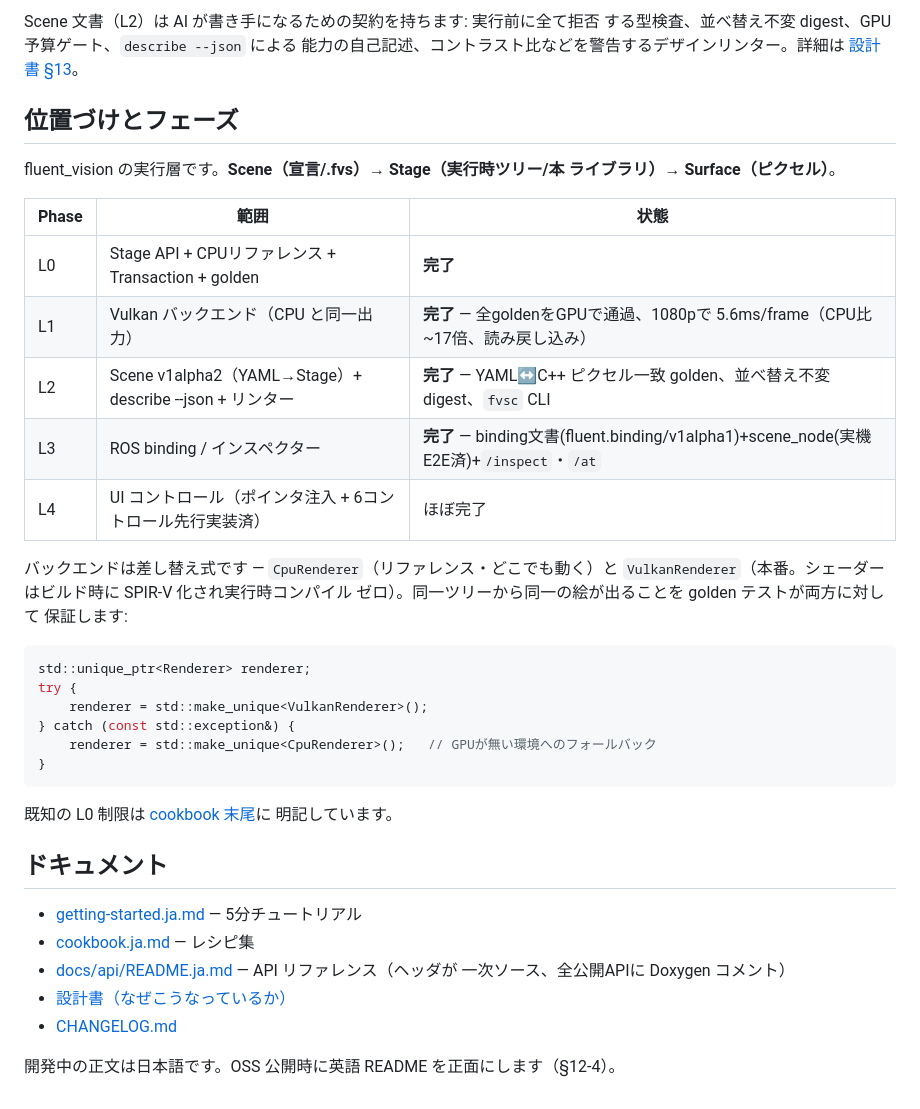
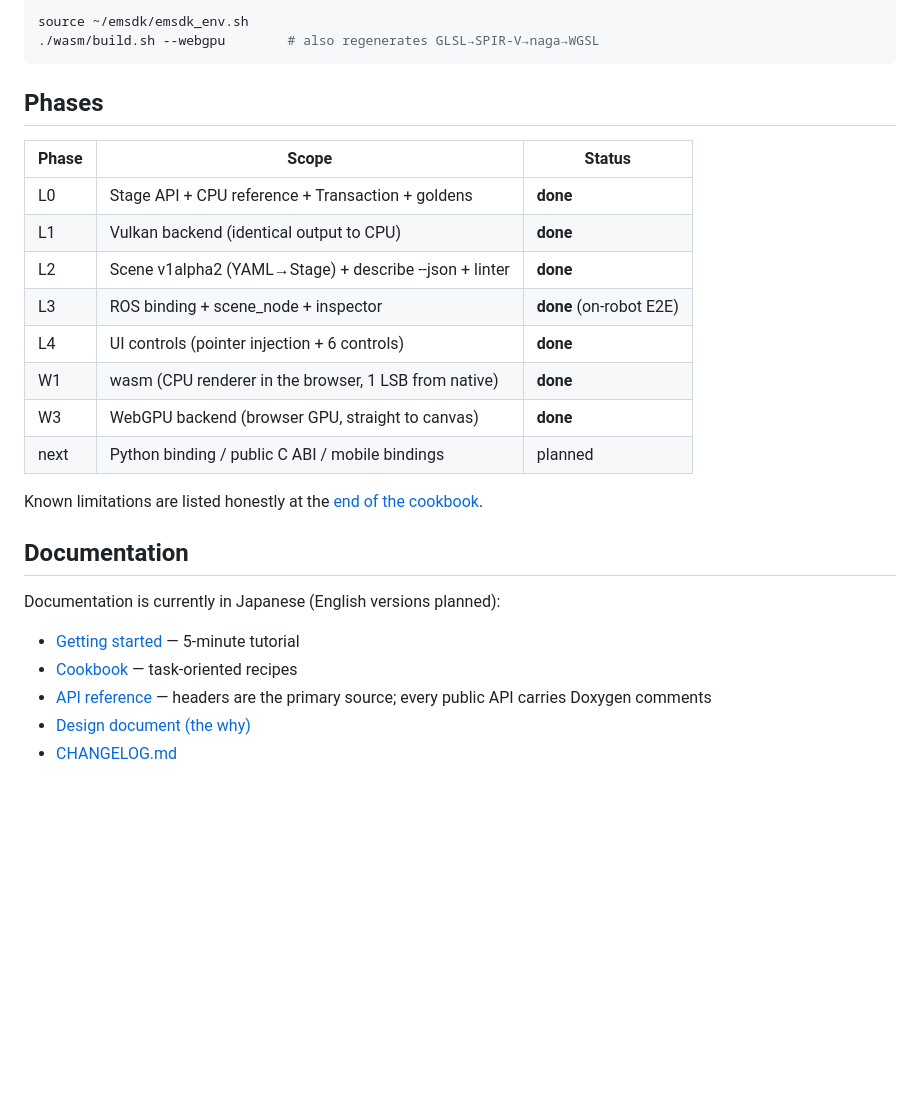
Before and after one commit to takatronix/fluent_scene, a Markdown page: README.md, the part around one of its changes. GitHub-like rendering; blank space fills up the shorter version.

````diff
--- a/README.md
+++ b/README.md
@@ -100,45 +150,31 @@ ctest --test-dir build          # 単体 + golden画像 + 全example
-Scene 文書（L2）は AI が書き手になるための契約を持ちます: 実行前に全て拒否
-する型検査、並べ替え不変 digest、GPU 予算ゲート、`describe --json` による
-能力の自己記述、コントラスト比などを警告するデザインリンター。詳細は
-[設計書 §13](../../docs/design/fluent_scene.ja.md)。
-
-## 位置づけとフェーズ
-
-fluent_vision の実行層です。**Scene（宣言/.fvs）→ Stage（実行時ツリー/本
-ライブラリ）→ Surface（ピクセル）**。
-
-| Phase | 範囲 | 状態 |
-|---|---|---|
-| L0 | Stage API + CPUリファレンス + Transaction + golden | **完了** |
-| L1 | Vulkan バックエンド（CPU と同一出力） | **完了** — 全goldenをGPUで通過、1080pで 5.6ms/frame（CPU比 ~17倍、読み戻し込み） |
-| L2 | Scene v1alpha2（YAML→Stage）+ describe --json + リンター | **完了** — YAML↔C++ ピクセル一致 golden、並べ替え不変 digest、`fvsc` CLI |
-| L3 | ROS binding / インスペクター | **完了** — binding文書(fluent.binding/v1alpha1)+scene_node(実機E2E済)+`/inspect`・`/at` |
-| L4 | UI コントロール（ポインタ注入 + 6コントロール先行実装済） | ほぼ完了 |
-
-バックエンドは差し替え式です — `CpuRenderer`（リファレンス・どこでも動く）と
-`VulkanRenderer`（本番。シェーダーはビルド時に SPIR-V 化され実行時コンパイル
-ゼロ）。同一ツリーから同一の絵が出ることを golden テストが両方に対して
-保証します:
-
-```cpp
-std::unique_ptr<Renderer> renderer;
-try {
-    renderer = std::make_unique<VulkanRenderer>();
-} catch (const std::exception&) {
-    renderer = std::make_unique<CpuRenderer>();   // GPUが無い環境へのフォールバック
-}
+```bash
+source ~/emsdk/emsdk_env.sh
+./wasm/build.sh --webgpu        # also regenerates GLSL→SPIR-V→naga→WGSL
 ```
 
-既知の L0 制限は [cookbook 末尾](docs/cookbook.ja.md#既知の-l0-制限正直リスト)に
-明記しています。
+## Phases
 
-## ドキュメント
+| Phase | Scope | Status |
+|---|---|---|
+| L0 | Stage API + CPU reference + Transaction + goldens | **done** |
+| L1 | Vulkan backend (identical output to CPU) | **done** |
+| L2 | Scene v1alpha2 (YAML→Stage) + describe --json + linter | **done** |
+| L3 | ROS binding + scene_node + inspector | **done** (on-robot E2E) |
+| L4 | UI controls (pointer injection + 6 controls) | **done** |
+| W1 | wasm (CPU renderer in the browser, 1 LSB from native) | **done** |
+| W3 | WebGPU backend (browser GPU, straight to canvas) | **done** |
+| next | Python binding / public C ABI / mobile bindings | planned |
 
-- [getting-started.ja.md](docs/getting-started.ja.md) — 5分チュートリアル
-- [cookbook.ja.md](docs/cookbook.ja.md) — レシピ集
-- [docs/api/README.ja.md](docs/api/README.ja.md) — API リファレンス（ヘッダが
-  一次ソース、全公開APIに Doxygen コメント）
-- [設計書（なぜこうなっているか）](../../docs/design/fluent_scene.ja.md)
+Known limitations are listed honestly at the
+[end of the cookbook](docs/cookbook.ja.md#既知の-l0-制限正直リスト).
+
+## Documentation
+
+Documentation is currently in Japanese (English versions planned):
+
+- [Getting started](docs/getting-started.ja.md) — 5-minute tutorial
+- [Cookbook](docs/cookbook.ja.md) — task-oriented recipes
+- [API reference](docs/api/README.ja.md) — headers are the primary source;
+  every public API carries Doxygen comments
+- [Design document (the why)](docs/design/fluent_scene.ja.md)
 - [CHANGELOG.md](CHANGELOG.md)
-
-開発中の正文は日本語です。OSS 公開時に英語 README を正面にします（§12-4）。
````
Also changed, not shown: other parts of README.md (+110 -60 lines), README.ja.md (added, +174 -0 lines).
